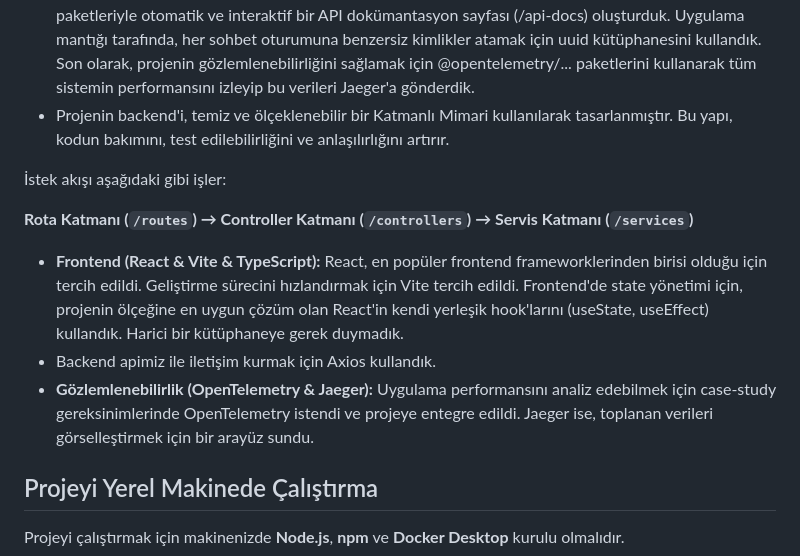
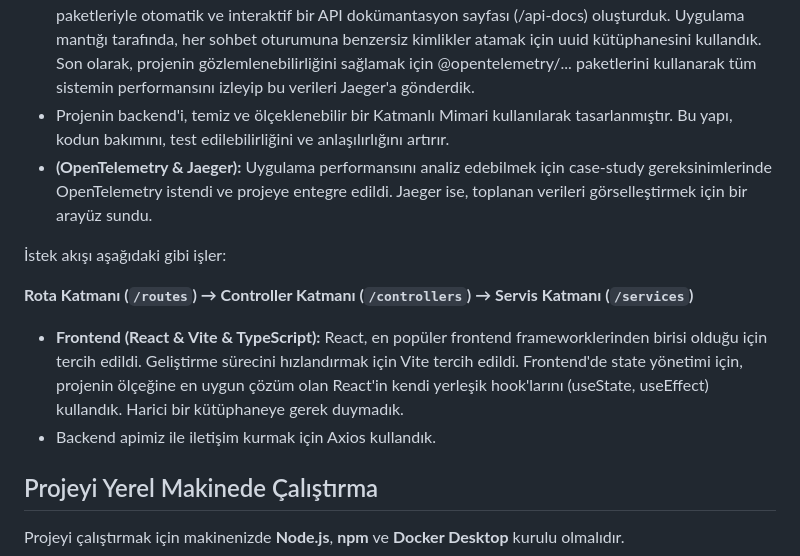
Before and after one commit to batuakdogan/madlen-repo, a Markdown page: README.md, the part around the change. Rendered like a GitHub page.

```diff
--- a/README.md
+++ b/README.md
@@ -12,6 +12,7 @@ Uygulamanın temel amacı, kullanıcıların farklı yapay zeka modelleri arası
 *   **Backend (Express.js & TypeScript):** Bu projenin hızlı ve hafif olması hedeflendi. Büyük framework'ler yerine (Spring Boot, Django) Express.js'in minimalist yapısı tercih edildi. TypeScript kullanımı ise, özellikle frontend ile aynı dilde geliştirme yaparken uçtan uca tip güvenliği sağlayarak hata olasılığını azalttı.
 *   Backend tarafında, Express.js'in temel yeteneklerini endüstri standardı kütüphanelerle zenginleştirdik. Harici API'lerle (OpenRouter gibi) iletişim kurmak için axios'u HTTP istemcisi olarak kullandık. Güvenlik katmanında, API anahtarı gibi hassas bilgileri koddan ayırmak için dotenv'den yararlanırken, frontend'den gelen isteklerin güvenli bir şekilde kabul edilmesi için cors middleware'ini entegre ettik. Geliştirici deneyimini ve test edilebilirliği artırmak amacıyla, swagger-ui-express ve swagger-jsdoc paketleriyle otomatik ve interaktif bir API dokümantasyon sayfası (/api-docs) oluşturduk. Uygulama mantığı tarafında, her sohbet oturumuna benzersiz kimlikler atamak için uuid kütüphanesini kullandık. Son olarak, projenin gözlemlenebilirliğini sağlamak için @opentelemetry/... paketlerini kullanarak tüm sistemin performansını izleyip bu verileri Jaeger'a gönderdik.
 *   Projenin backend'i, temiz ve ölçeklenebilir bir Katmanlı Mimari kullanılarak tasarlanmıştır. Bu yapı, kodun bakımını, test edilebilirliğini ve anlaşılırlığını artırır.
+*   **(OpenTelemetry & Jaeger):** Uygulama performansını analiz edebilmek için case-study gereksinimlerinde OpenTelemetry istendi ve projeye entegre edildi. Jaeger ise, toplanan verileri görselleştirmek için bir arayüz sundu.
 
 İstek akışı aşağıdaki gibi işler:
 
@@ -19,7 +20,7 @@ Uygulamanın temel amacı, kullanıcıların farklı yapay zeka modelleri arası
 
 *   **Frontend (React & Vite & TypeScript):** React, en popüler frontend frameworklerinden birisi olduğu için tercih edildi. Geliştirme sürecini hızlandırmak için Vite tercih edildi. Frontend'de state yönetimi için, projenin ölçeğine en uygun çözüm olan React'in kendi yerleşik hook'larını (useState, useEffect) kullandık. Harici bir kütüphaneye gerek duymadık.
 *   Backend apimiz ile iletişim kurmak için Axios kullandık.
-*   **Gözlemlenebilirlik (OpenTelemetry & Jaeger):** Uygulama performansını analiz edebilmek için case-study gereksinimlerinde OpenTelemetry istendi ve projeye entegre edildi. Jaeger ise, toplanan verileri görselleştirmek için bir arayüz sundu.
+
 
 ## Projeyi Yerel Makinede Çalıştırma
 
```
